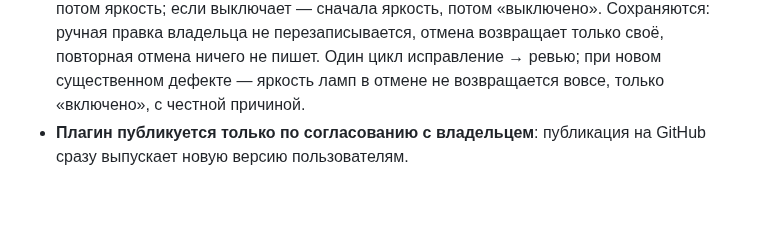
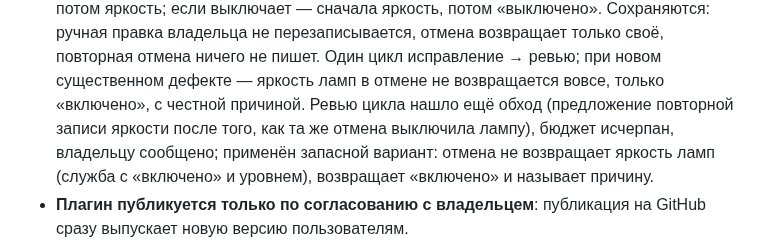
Before and after one commit to xor777/sprut-agent, a Markdown page: PLAN.md, the part around the change. Drawn GitHub-style; blank space fills up the shorter version.

Commit message:
docs(plan): stop restoring lamp brightness in undo after the bounded cycle
Co-Authored-By: Claude Opus 5.5 <noreply@anthropic.com>

```diff
--- a/PLAN.md
+++ b/PLAN.md
@@ -255,6 +255,10 @@
   возвращает только своё, повторная отмена ничего не пишет. Один цикл
   исправление → ревью; при новом существенном дефекте — яркость ламп в
   отмене не возвращается вовсе, только «включено», с честной причиной.
+  Ревью цикла нашло ещё обход (предложение повторной записи яркости после
+  того, как та же отмена выключила лампу), бюджет исчерпан, владельцу
+  сообщено; применён запасной вариант: отмена не возвращает яркость ламп
+  (служба с «включено» и уровнем), возвращает «включено» и называет причину.
 - **Плагин публикуется только по согласованию с владельцем**: публикация на
   GitHub сразу выпускает новую версию пользователям.
 - **12.10.2026 проект отвязан от Plan (plan.nuanu.ai).** Стратегия, видение и
```
